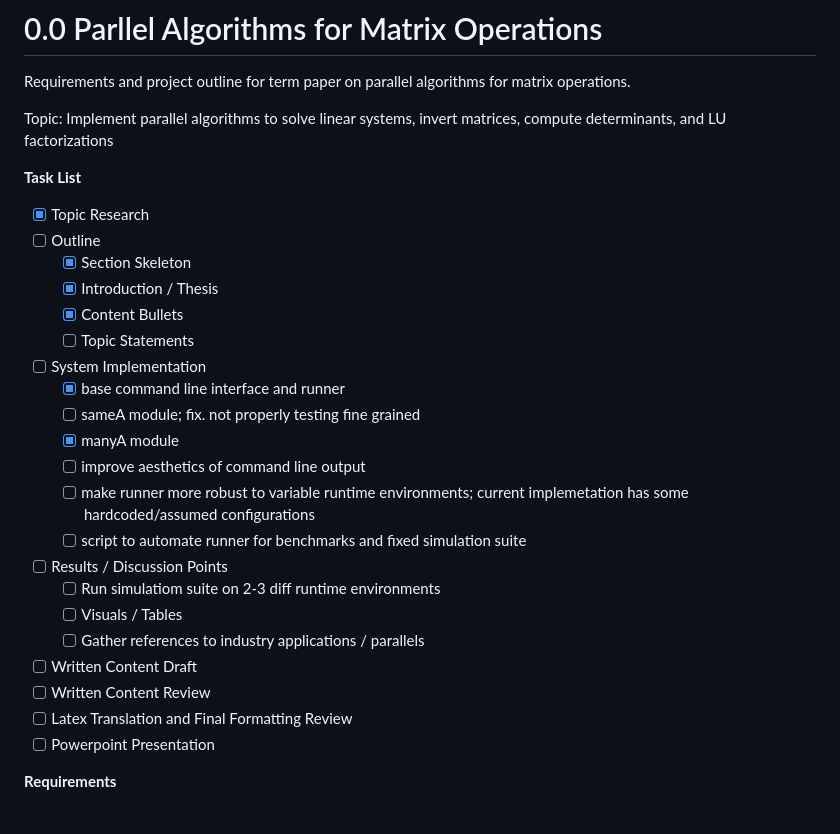
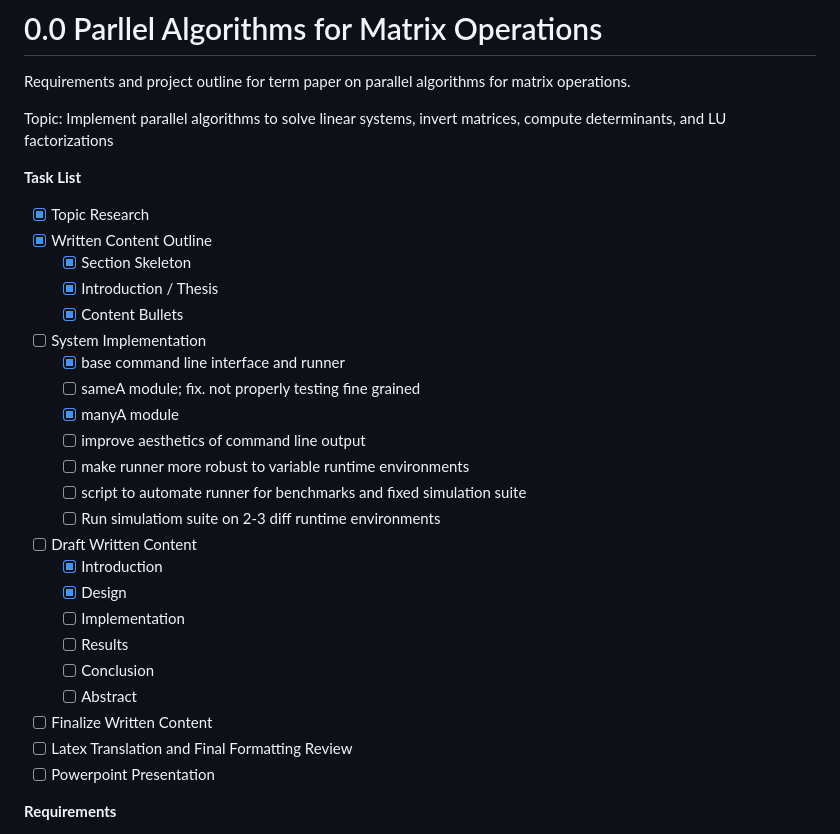
Before and after one commit to magescher/ParallelComputing, a Markdown page: docs/mat-ops.md, the part around the change. GitHub-like rendering.

Commit message:
Revise task list in mat-ops.md
Updated task list with completed and pending items, including outlining and drafting sections.

```diff
--- a/docs/mat-ops.md
+++ b/docs/mat-ops.md
@@ -5,24 +5,26 @@ Topic: Implement parallel algorithms to solve linear systems, invert matrices, c
 
 **Task List**
 - [x] Topic Research
-- [ ] Outline
+- [x] Written Content Outline
     - [X] Section Skeleton
     - [X] Introduction / Thesis
     - [X] Content Bullets
-    - [ ] Topic Statements
 - [ ] System Implementation
     - [X] base command line interface and runner
     - [ ] sameA module; fix. not properly testing fine grained
     - [X] manyA module
     - [ ] improve aesthetics of command line output
-    - [ ] make runner more robust to variable runtime environments; current implemetation has some hardcoded/assumed configurations
+    - [ ] make runner more robust to variable runtime environments
     - [ ] script to automate runner for benchmarks and fixed simulation suite
-- [ ] Results / Discussion Points
     - [ ] Run simulatiom suite on 2-3 diff runtime environments
-    - [ ] Visuals / Tables
-    - [ ] Gather references to industry applications / parallels
-- [ ] Written Content Draft
-- [ ] Written Content Review
+- [ ] Draft Written Content
+    - [x] Introduction
+    - [x] Design
+    - [ ] Implementation
+    - [ ] Results
+    - [ ] Conclusion
+    - [ ] Abstract
+- [ ] Finalize Written Content
 - [ ] Latex Translation and Final Formatting Review
 - [ ] Powerpoint Presentation
 
```
